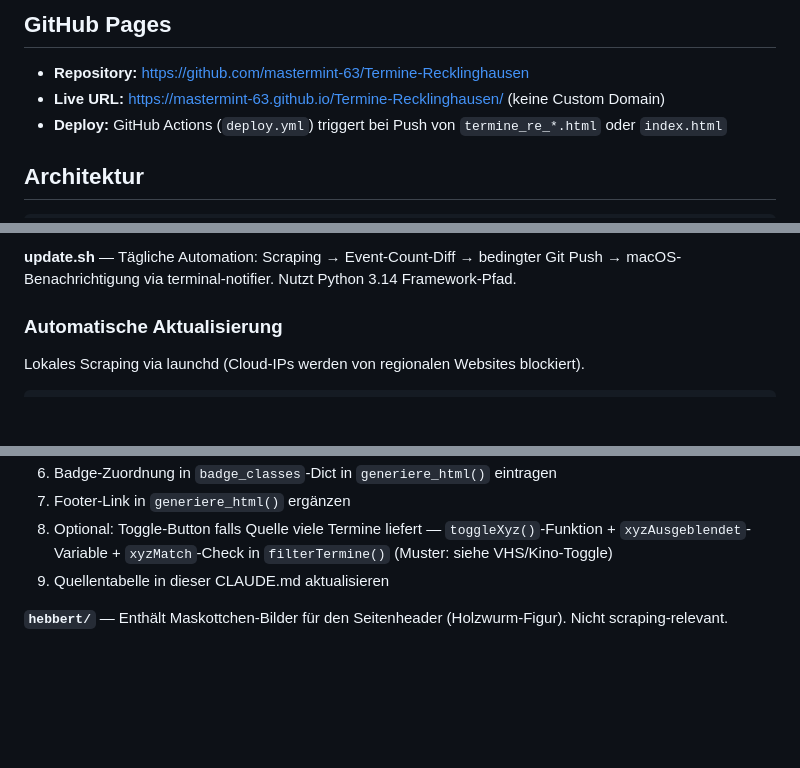
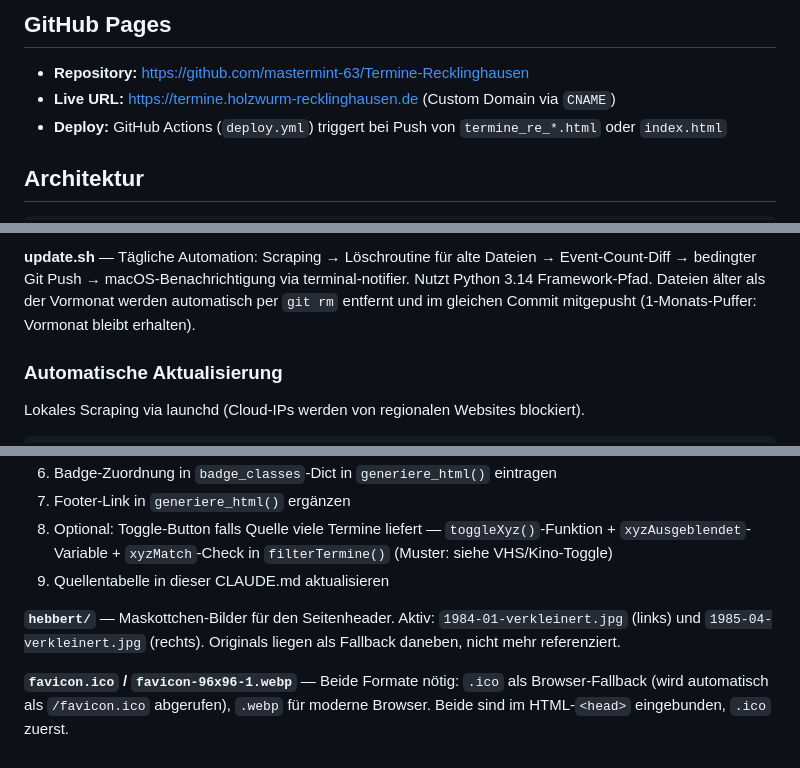
Before and after one commit to mastermint-63/Termine-Recklinghausen, a Markdown page: CLAUDE.md, 3 parts joined by grey strips. GitHub-like rendering; blank space fills up the shorter version.

Commit message:
CLAUDE.md: heutige Änderungen dokumentiert
- update.sh: Löschroutine mit 1-Monats-Puffer beschrieben
- app.py: #top-Navigation, Canonical-URL-Logik, dateiname-Parameter
- Favicon-Strategie (ico + webp) und hebbert-Bilder ergänzt

Co-Authored-By: Claude Sonnet 4.6 <noreply@anthropic.com>

```diff
--- a/CLAUDE.md
+++ b/CLAUDE.md
@@ -20,7 +20,7 @@ python3 app.py --no-browser       # Ohne Browser öffnen
 ## GitHub Pages
 
 - **Repository:** https://github.com/mastermint-63/Termine-Recklinghausen
-- **Live URL:** https://mastermint-63.github.io/Termine-Recklinghausen/ (keine Custom Domain)
+- **Live URL:** https://termine.holzwurm-recklinghausen.de (Custom Domain via `CNAME`)
 - **Deploy:** GitHub Actions (`deploy.yml`) triggert bei Push von `termine_re_*.html` oder `index.html`
 
 ## Architektur
@@ -35,5 +35,5 @@ python3 app.py --no-browser       # Ohne Browser öffnen
 
-**update.sh** — Tägliche Automation: Scraping → Event-Count-Diff → bedingter Git Push → macOS-Benachrichtigung via terminal-notifier. Nutzt Python 3.14 Framework-Pfad.
+**update.sh** — Tägliche Automation: Scraping → Löschroutine für alte Dateien → Event-Count-Diff → bedingter Git Push → macOS-Benachrichtigung via terminal-notifier. Nutzt Python 3.14 Framework-Pfad. Dateien älter als der Vormonat werden automatisch per `git rm` entfernt und im gleichen Commit mitgepusht (1-Monats-Puffer: Vormonat bleibt erhalten).
 
 ### Automatische Aktualisierung
 
@@ -119,4 +119,6 @@ pip install requests beautifulsoup4 lxml pymupdf   # pymupdf = PyMuPDF (fitz), f
 8. Optional: Toggle-Button falls Quelle viele Termine liefert — `toggleXyz()`-Funktion + `xyzAusgeblendet`-Variable + `xyzMatch`-Check in `filterTermine()` (Muster: siehe VHS/Kino-Toggle)
 9. Quellentabelle in dieser CLAUDE.md aktualisieren
 
-**`hebbert/`** — Enthält Maskottchen-Bilder für den Seitenheader (Holzwurm-Figur). Nicht scraping-relevant.
+**`hebbert/`** — Maskottchen-Bilder für den Seitenheader. Aktiv: `1984-01-verkleinert.jpg` (links) und `1985-04-verkleinert.jpg` (rechts). Originals liegen als Fallback daneben, nicht mehr referenziert.
+
+**`favicon.ico` / `favicon-96x96-1.webp`** — Beide Formate nötig: `.ico` als Browser-Fallback (wird automatisch als `/favicon.ico` abgerufen), `.webp` für moderne Browser. Beide sind im HTML-`<head>` eingebunden, `.ico` zuerst.
```
Also changed, not shown: other parts of CLAUDE.md (+1 -1 lines).
